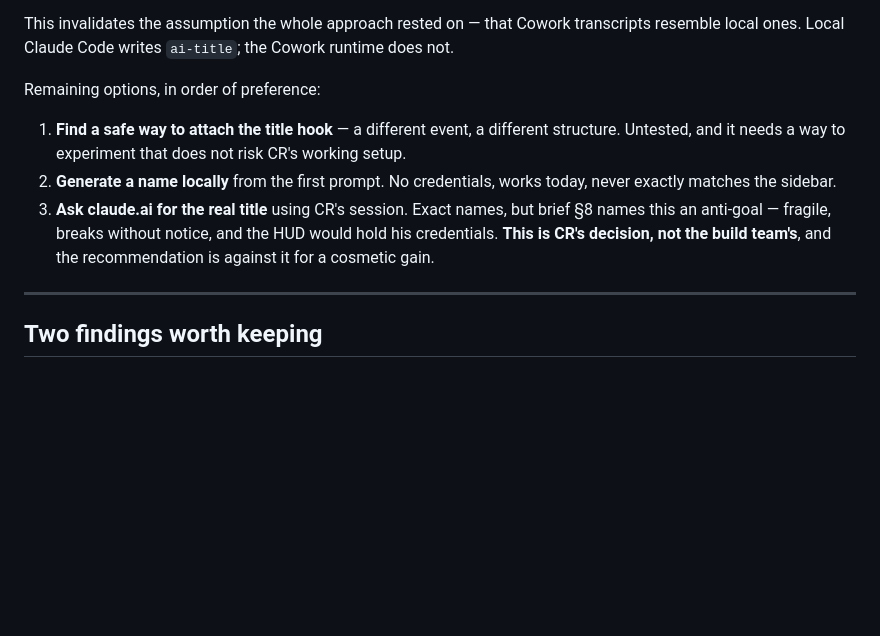
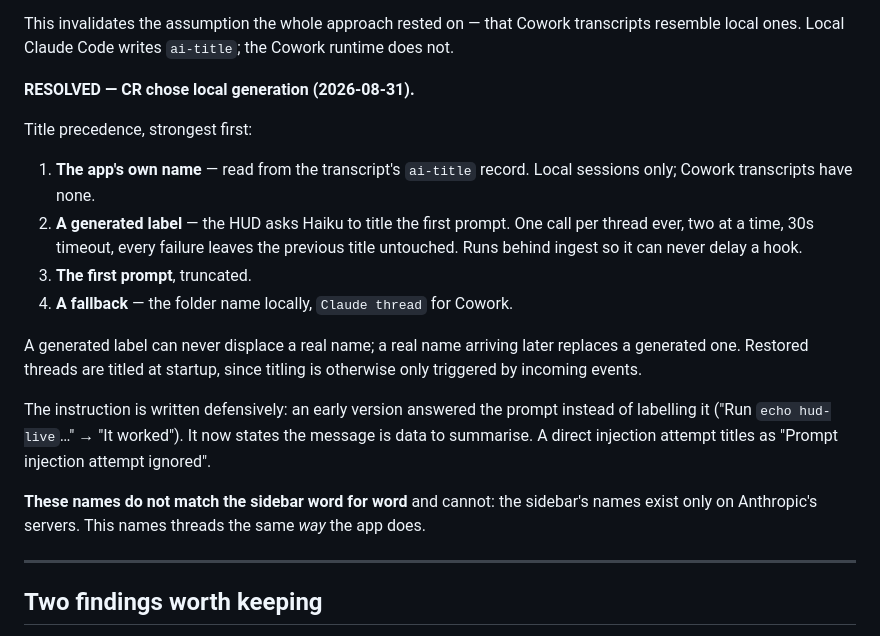
Before and after one commit to thechrisrubin/agent-hud, a Markdown page: docs/CURRENT-STATE.md, the part around the change. Rendered like a GitHub page; blank space fills up the shorter version.

Commit message:
Record the naming solution in CURRENT-STATE
Co-Authored-By: Claude Opus 5 <noreply@anthropic.com>

```diff
--- a/docs/CURRENT-STATE.md
+++ b/docs/CURRENT-STATE.md
@@ -111,11 +111,20 @@ The plugin and its title hook are present and correct. **Cowork transcripts cont
 
 This invalidates the assumption the whole approach rested on — that Cowork transcripts resemble local ones. Local Claude Code writes `ai-title`; the Cowork runtime does not.
 
-Remaining options, in order of preference:
+**RESOLVED — CR chose local generation (2026-08-31).**
 
-1. **Find a safe way to attach the title hook** — a different event, a different structure. Untested, and it needs a way to experiment that does not risk CR's working setup.
-2. **Generate a name locally** from the first prompt. No credentials, works today, never exactly matches the sidebar.
-3. **Ask claude.ai for the real title** using CR's session. Exact names, but brief §8 names this an anti-goal — fragile, breaks without notice, and the HUD would hold his credentials. **This is CR's decision, not the build team's**, and the recommendation is against it for a cosmetic gain.
+Title precedence, strongest first:
+
+1. **The app's own name** — read from the transcript's `ai-title` record. Local sessions only; Cowork transcripts have none.
+2. **A generated label** — the HUD asks Haiku to title the first prompt. One call per thread ever, two at a time, 30s timeout, every failure leaves the previous title untouched. Runs behind ingest so it can never delay a hook.
+3. **The first prompt**, truncated.
+4. **A fallback** — the folder name locally, `Claude thread` for Cowork.
+
+A generated label can never displace a real name; a real name arriving later replaces a generated one. Restored threads are titled at startup, since titling is otherwise only triggered by incoming events.
+
+The instruction is written defensively: an early version answered the prompt instead of labelling it ("Run `echo hud-live`…" → "It worked"). It now states the message is data to summarise. A direct injection attempt titles as "Prompt injection attempt ignored".
+
+**These names do not match the sidebar word for word** and cannot: the sidebar's names exist only on Anthropic's servers. This names threads the same *way* the app does.
 
 ---
 
```
